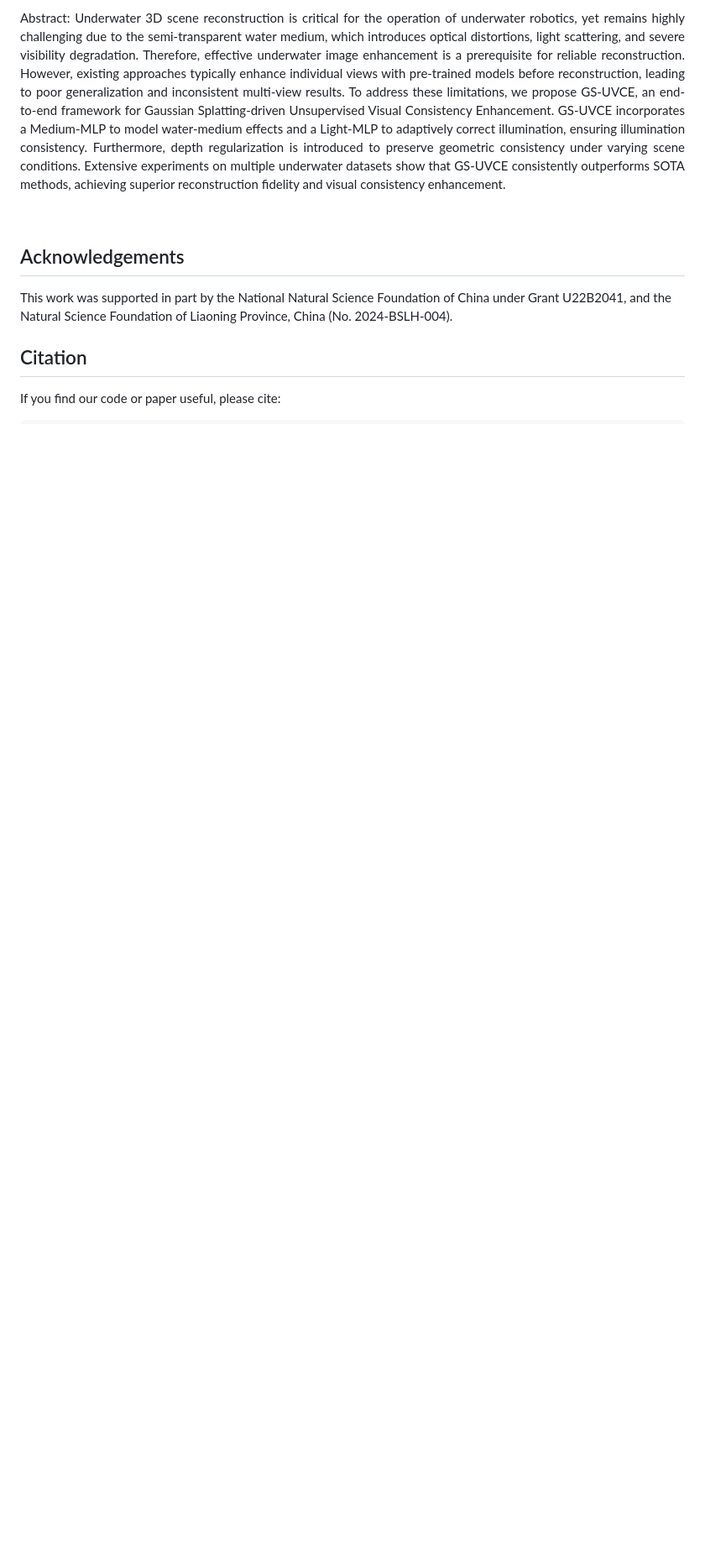
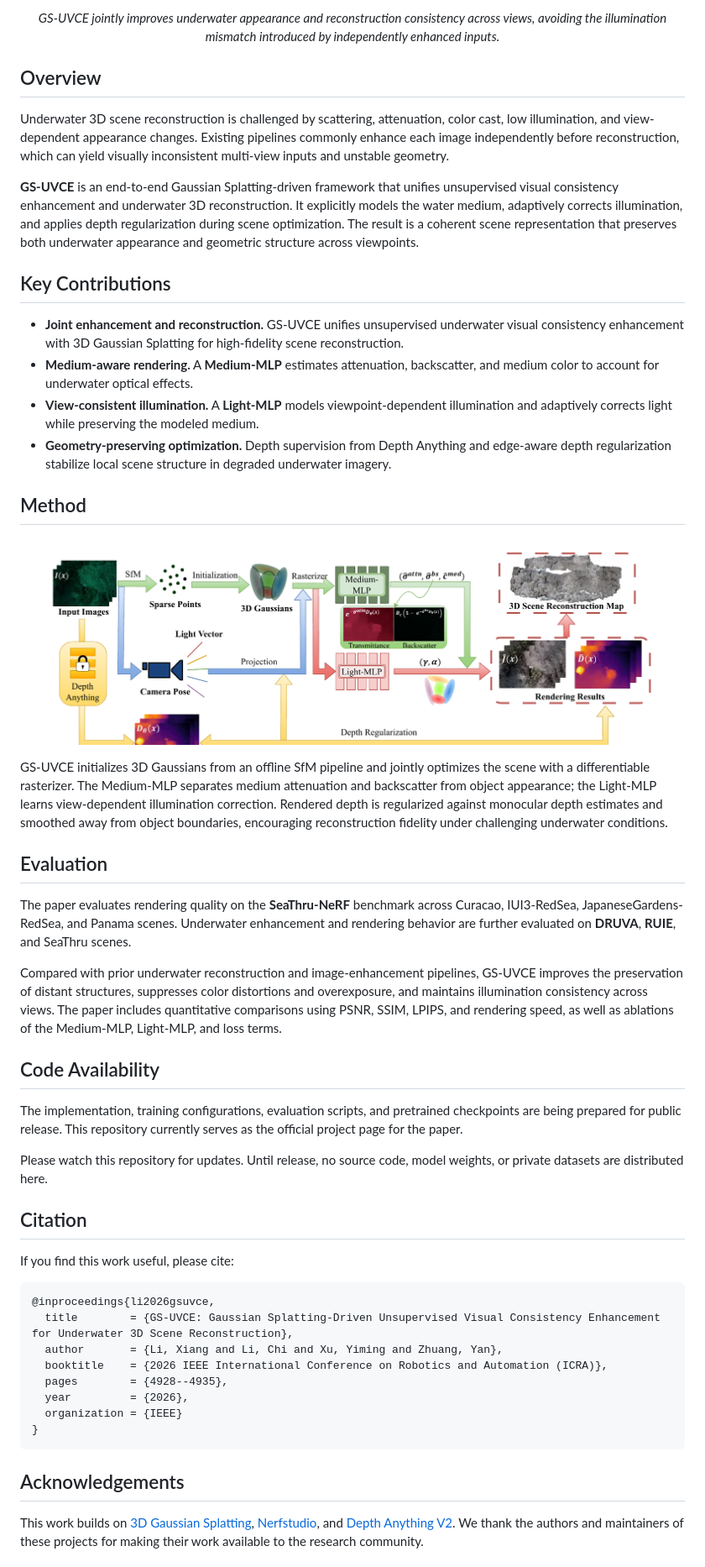
Before and after one commit to CharlyX-Lee/GS-UVCE, a Markdown page: README.md, the part around one of its changes. Shown at 84% size. Drawn GitHub-style; pictures changed too: assets/framework.png (added); blank space fills up the shorter version.

Commit message:
docs: add official project page

````diff
--- a/README.md
+++ b/README.md
@@ -20,15 +37,58 @@ Enhancement for Underwater 3D Scene Reconstruction</span>
 </p>
-<br/>
-<p align="justify">
-Abstract:
-  Underwater 3D scene reconstruction is critical for the operation of underwater robotics, yet remains highly challenging due to the semi-transparent water medium, which introduces optical distortions, light scattering, and severe visibility degradation. Therefore, effective underwater image enhancement is a prerequisite for reliable reconstruction. However, existing approaches typically enhance individual views with pre-trained models before reconstruction, leading to poor generalization and inconsistent multi-view results. To address these limitations, we propose GS-UVCE, an end-to-end framework for Gaussian Splatting-driven Unsupervised Visual Consistency Enhancement. GS-UVCE incorporates a Medium-MLP to model water-medium effects and a Light-MLP to adaptively correct illumination, ensuring illumination consistency. Furthermore, depth regularization is introduced to preserve geometric consistency under varying scene conditions. Extensive experiments on multiple underwater datasets show that GS-UVCE consistently outperforms SOTA methods, achieving superior reconstruction fidelity and visual consistency enhancement.
+
+<p align="center">
+  <em>GS-UVCE jointly improves underwater appearance and reconstruction consistency across views, avoiding the illumination mismatch introduced by independently enhanced inputs.</em>
 </p>
-<br>
+
+## Overview
+
+Underwater 3D scene reconstruction is challenged by scattering, attenuation, color cast, low illumination, and view-dependent appearance changes. Existing pipelines commonly enhance each image independently before reconstruction, which can yield visually inconsistent multi-view inputs and unstable geometry.
+
+**GS-UVCE** is an end-to-end Gaussian Splatting-driven framework that unifies unsupervised visual consistency enhancement and underwater 3D reconstruction. It explicitly models the water medium, adaptively corrects illumination, and applies depth regularization during scene optimization. The result is a coherent scene representation that preserves both underwater appearance and geometric structure across viewpoints.
+
+## Key Contributions
+
+- **Joint enhancement and reconstruction.** GS-UVCE unifies unsupervised underwater visual consistency enhancement with 3D Gaussian Splatting for high-fidelity scene reconstruction.
+- **Medium-aware rendering.** A **Medium-MLP** estimates attenuation, backscatter, and medium color to account for underwater optical effects.
+- **View-consistent illumination.** A **Light-MLP** models viewpoint-dependent illumination and adaptively corrects light while preserving the modeled medium.
+- **Geometry-preserving optimization.** Depth supervision from Depth Anything and edge-aware depth regularization stabilize local scene structure in degraded underwater imagery.
+
+## Method
+
+<p align="center">
+  <img src="assets/framework.png" width="100%" alt="Overview of GS-UVCE with Medium-MLP, Light-MLP, and depth regularization." />
+</p>
+
+GS-UVCE initializes 3D Gaussians from an offline SfM pipeline and jointly optimizes the scene with a differentiable rasterizer. The Medium-MLP separates medium attenuation and backscatter from object appearance; the Light-MLP learns view-dependent illumination correction. Rendered depth is regularized against monocular depth estimates and smoothed away from object boundaries, encouraging reconstruction fidelity under challenging underwater conditions.
+
+## Evaluation
+
+The paper evaluates rendering quality on the **SeaThru-NeRF** benchmark across Curacao, IUI3-RedSea, JapaneseGardens-RedSea, and Panama scenes. Underwater enhancement and rendering behavior are further evaluated on **DRUVA**, **RUIE**, and SeaThru scenes.
+
+Compared with prior underwater reconstruction and image-enhancement pipelines, GS-UVCE improves the preservation of distant structures, suppresses color distortions and overexposure, and maintains illumination consistency across views. The paper includes quantitative comparisons using PSNR, SSIM, LPIPS, and rendering speed, as well as ablations of the Medium-MLP, Light-MLP, and loss terms.
+
+## Code Availability
+
+The implementation, training configurations, evaluation scripts, and pretrained checkpoints are being prepared for public release. This repository currently serves as the official project page for the paper.
+
+Please watch this repository for updates. Until release, no source code, model weights, or private datasets are distributed here.
+
+## Citation
+
+If you find this work useful, please cite:
+
+```bibtex
+@inproceedings{li2026gsuvce,
+  title        = {GS-UVCE: Gaussian Splatting-Driven Unsupervised Visual Consistency Enhancement for Underwater 3D Scene Reconstruction},
+  author       = {Li, Xiang and Li, Chi and Xu, Yiming and Zhuang, Yan},
+  booktitle    = {2026 IEEE International Conference on Robotics and Automation (ICRA)},
+  pages        = {4928--4935},
+  year         = {2026},
+  organization = {IEEE}
+}
+```
 
 ## Acknowledgements
-This work was supported in part by the National Natural Science Foundation of China under Grant U22B2041, and the Natural Science Foundation of Liaoning Province, China (No. 2024-BSLH-004).
 
-## Citation
-If you find our code or paper useful, please cite:
-```bibtex
+This work builds on [3D Gaussian Splatting](https://repo-sam.inria.fr/fungraph/3d-gaussian-splatting/), [Nerfstudio](https://nerf.studio/), and [Depth Anything V2](https://github.com/DepthAnything/Depth-Anything-V2). We thank the authors and maintainers of these projects for making their work available to the research community.
 
````
Also changed, not shown: other parts of README.md (+38 -19 lines), assets/teaser.png (added), 1 other file.
